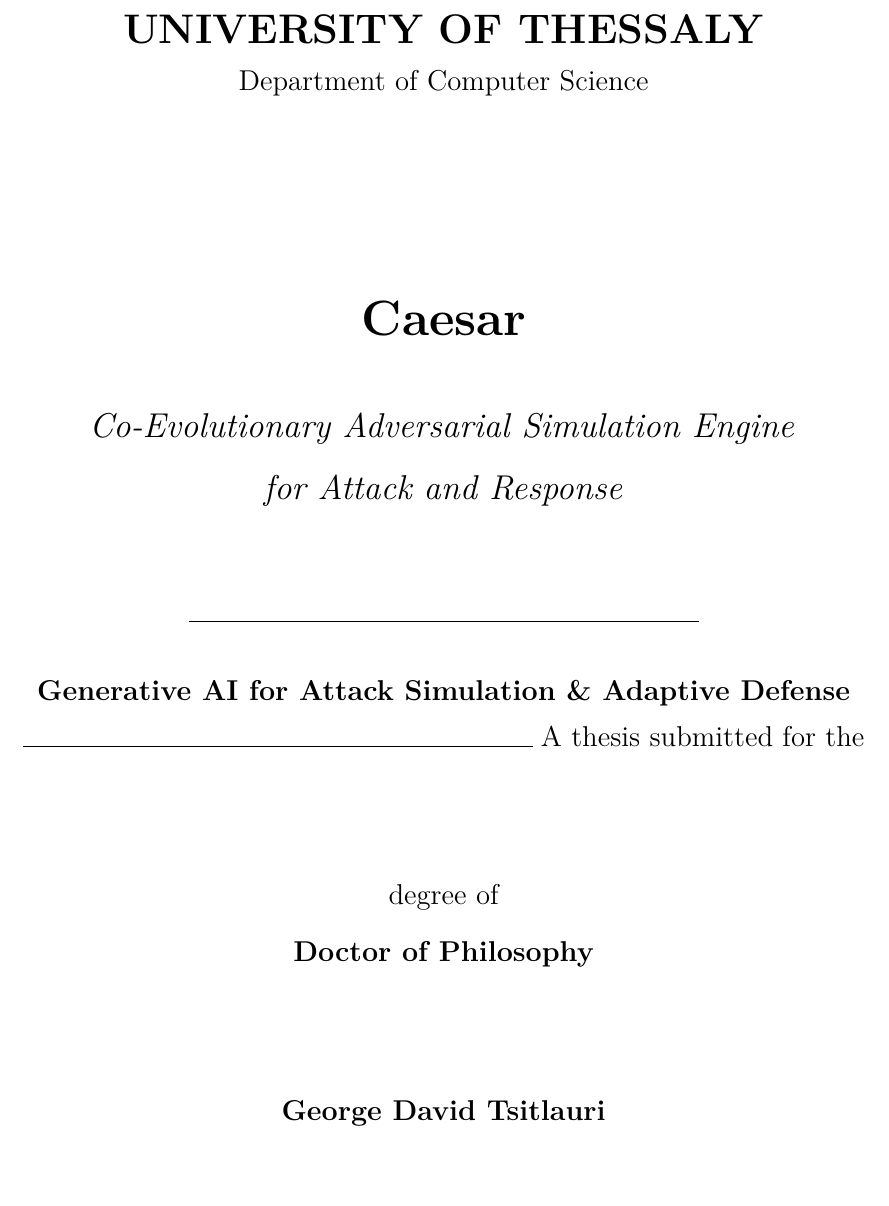
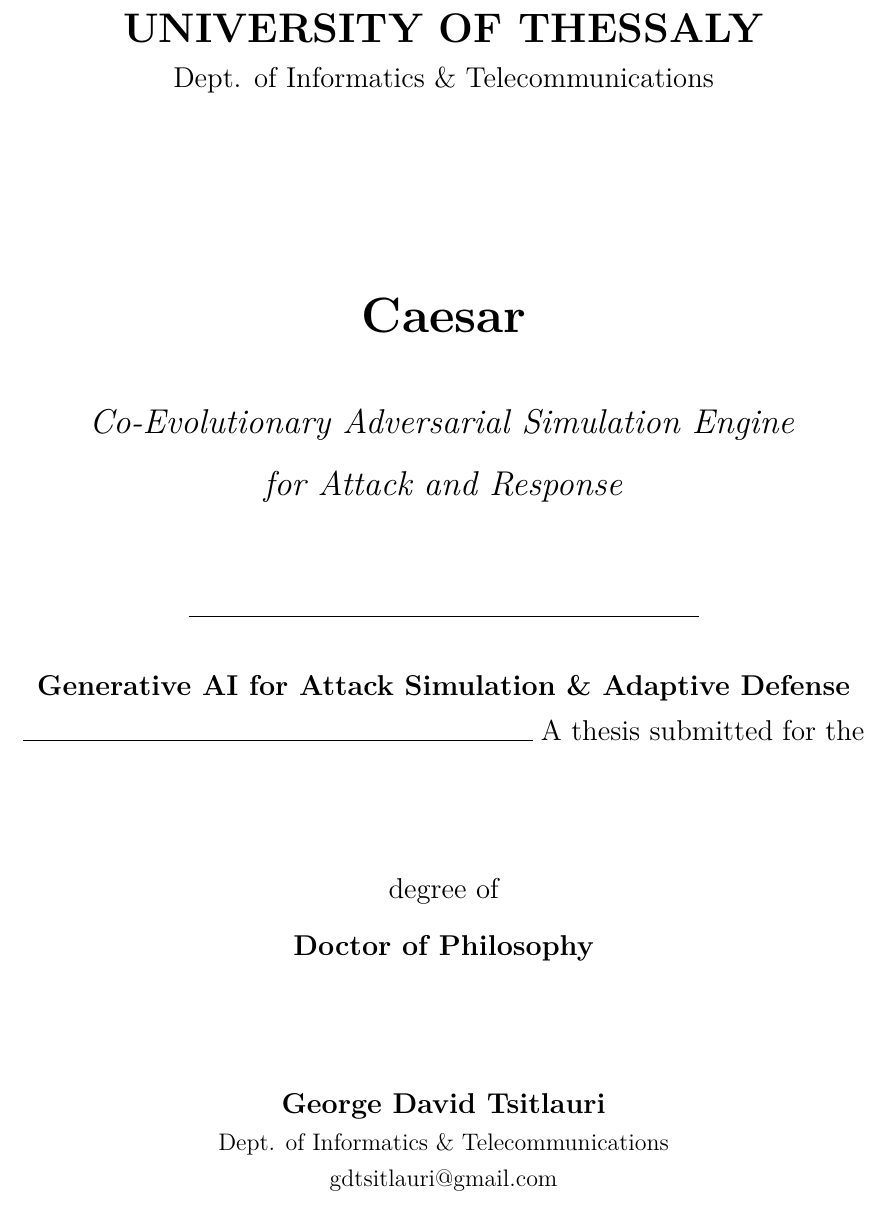
Before and after one commit to gdtsitlauri/caesar-framework, a LaTeX thesis (thesis/main.tex): part of page 1 of 62, cut so that both start at the same text. Compiled offline with pdfLaTeX.

Commit message:
Update research artifacts and documentation

```diff
--- a/thesis/main.tex
+++ b/thesis/main.tex
@@ -108,7 +108,7 @@
   \centering
   \vspace*{2cm}
   {\LARGE \textbf{UNIVERSITY OF THESSALY} \par}
-  {\large Department of Computer Science \par}
+  {\large Dept. of Informatics \& Telecommunications \par}
   \vspace{3cm}
   {\Huge \textbf{\caesar} \par}
   \vspace{0.8cm}
@@ -123,6 +123,8 @@
   \textbf{Doctor of Philosophy} \par}
   \vspace{2cm}
   {\large \textbf{George David Tsitlauri} \par}
+  {\normalsize Dept. of Informatics \& Telecommunications \par}
+  {\normalsize gdtsitlauri@gmail.com \par}
   \vspace{0.5cm}
   {\normalsize Supervisor: Prof.\ [Supervisor Name --- to be confirmed] \par}
   \vfill
```
Also changed, not shown: paper/caesar_paper.tex (+2 -2 lines), README.md, thesis/main.tex (2 more changed lines), 1 other file.
